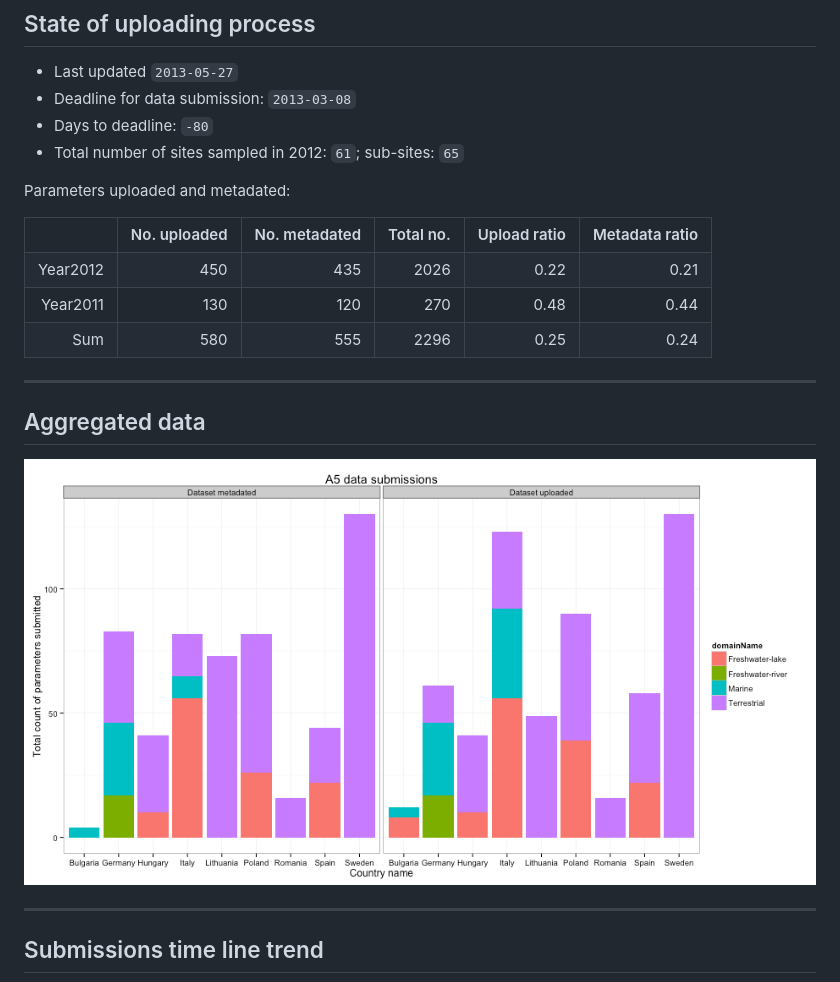
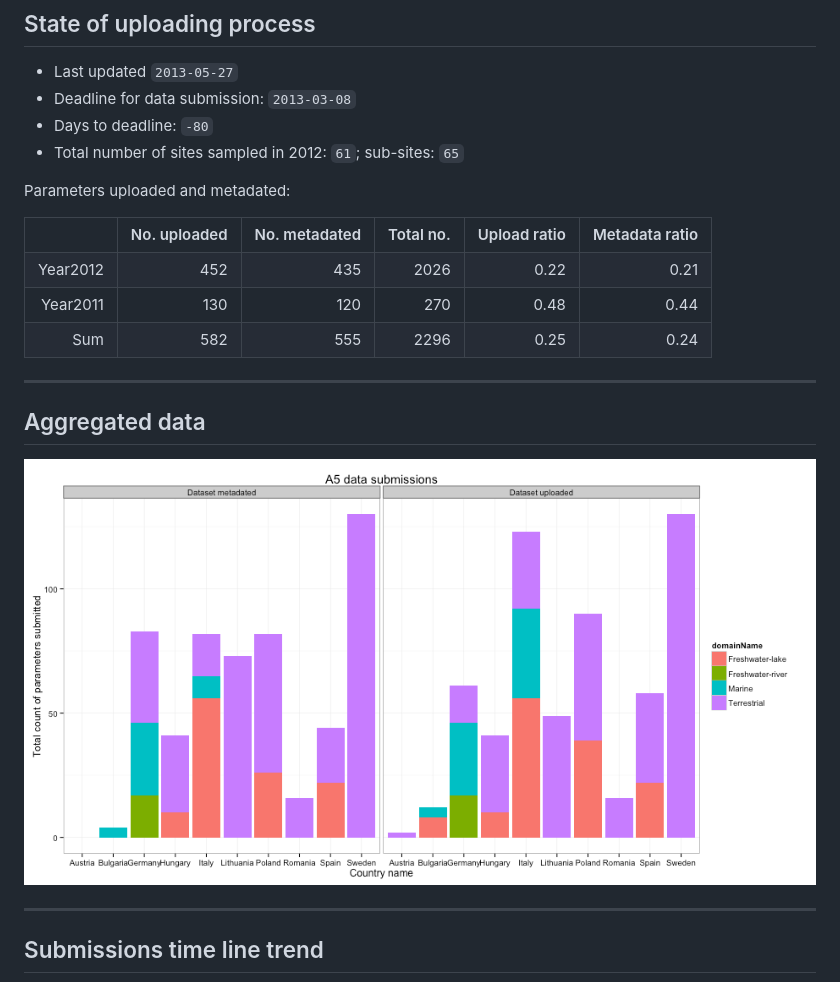
Before and after one commit to mbask/A5DataUpload, a Markdown page: index.md, the part around the change printed below. GitHub-like rendering; pictures changed too: figure/A5DAMU-1aggrDataByDomain.png.

```diff
--- a/index.md
+++ b/index.md
@@ -37,8 +37,8 @@ Parameters uploaded and metadated:
 <TABLE border=1>
 <TR> <TH>  </TH> <TH> No. uploaded </TH> <TH> No. metadated </TH> <TH> Total no. </TH> <TH> Upload ratio </TH> <TH> Metadata ratio </TH>  </TR>
-  <TR> <TD align="right"> Year2012 </TD> <TD align="right"> 450 </TD> <TD align="right"> 435 </TD> <TD align="right"> 2026 </TD> <TD align="right"> 0.22 </TD> <TD align="right"> 0.21 </TD> </TR>
+  <TR> <TD align="right"> Year2012 </TD> <TD align="right"> 452 </TD> <TD align="right"> 435 </TD> <TD align="right"> 2026 </TD> <TD align="right"> 0.22 </TD> <TD align="right"> 0.21 </TD> </TR>
   <TR> <TD align="right"> Year2011 </TD> <TD align="right"> 130 </TD> <TD align="right"> 120 </TD> <TD align="right"> 270 </TD> <TD align="right"> 0.48 </TD> <TD align="right"> 0.44 </TD> </TR>
-  <TR> <TD align="right"> Sum </TD> <TD align="right"> 580 </TD> <TD align="right"> 555 </TD> <TD align="right"> 2296 </TD> <TD align="right"> 0.25 </TD> <TD align="right"> 0.24 </TD> </TR>
+  <TR> <TD align="right"> Sum </TD> <TD align="right"> 582 </TD> <TD align="right"> 555 </TD> <TD align="right"> 2296 </TD> <TD align="right"> 0.25 </TD> <TD align="right"> 0.24 </TD> </TR>
    </TABLE>
 
 
```
Also changed, not shown: other parts of index.md (+1 -1 lines), figure/A5DAMU-1timeLineChart.png, 1 other file.
